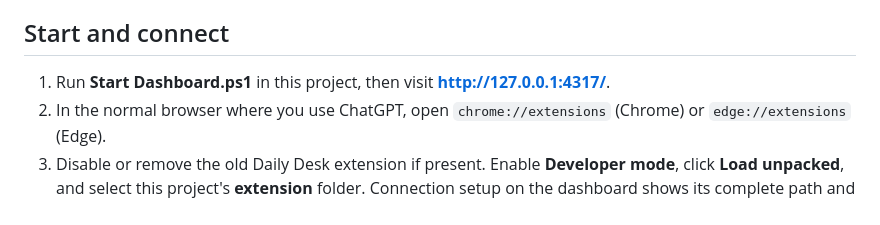
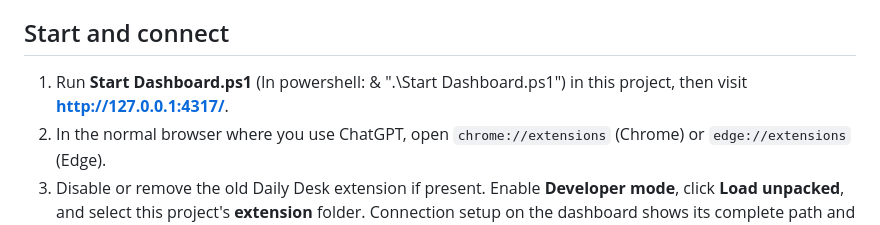
Before and after one commit to bigdog765/daily-desk2026, a Markdown page: README.md, the part around the change. GitHub-like rendering.

```diff
--- a/README.md
+++ b/README.md
@@ -8,7 +8,7 @@ This version uses an extension in your normal, signed-in Chrome or Edge browser.
 
 ## Start and connect
 
-1. Run **Start Dashboard.ps1** in this project, then visit **http://127.0.0.1:4317/**.
+1. Run **Start Dashboard.ps1** (In powershell: & ".\Start Dashboard.ps1") in this project, then visit **http://127.0.0.1:4317/**.
 2. In the normal browser where you use ChatGPT, open `chrome://extensions` (Chrome) or `edge://extensions` (Edge).
 3. Disable or remove the old Daily Desk extension if present. Enable **Developer mode**, click **Load unpacked**, and select this project's **extension** folder. Connection setup on the dashboard shows its complete path and a Copy folder button.
 4. Keep that browser open and signed into the account that owns the linked conversations. The dashboard says **Browser connection ready** when connected.
```
